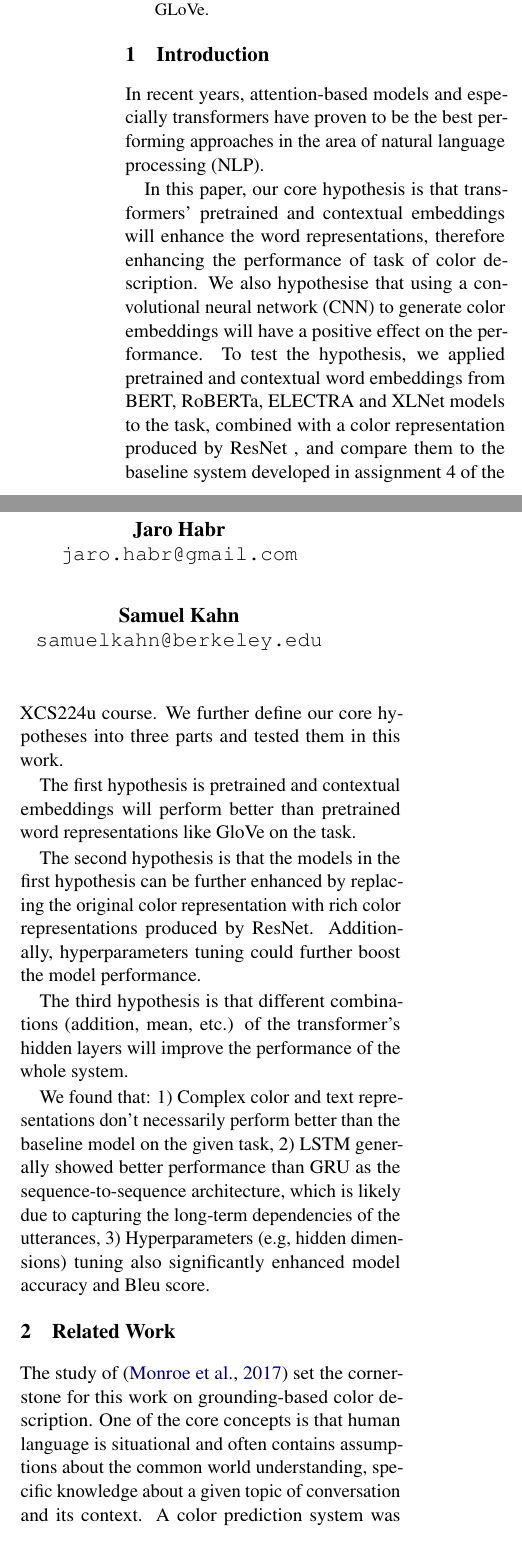
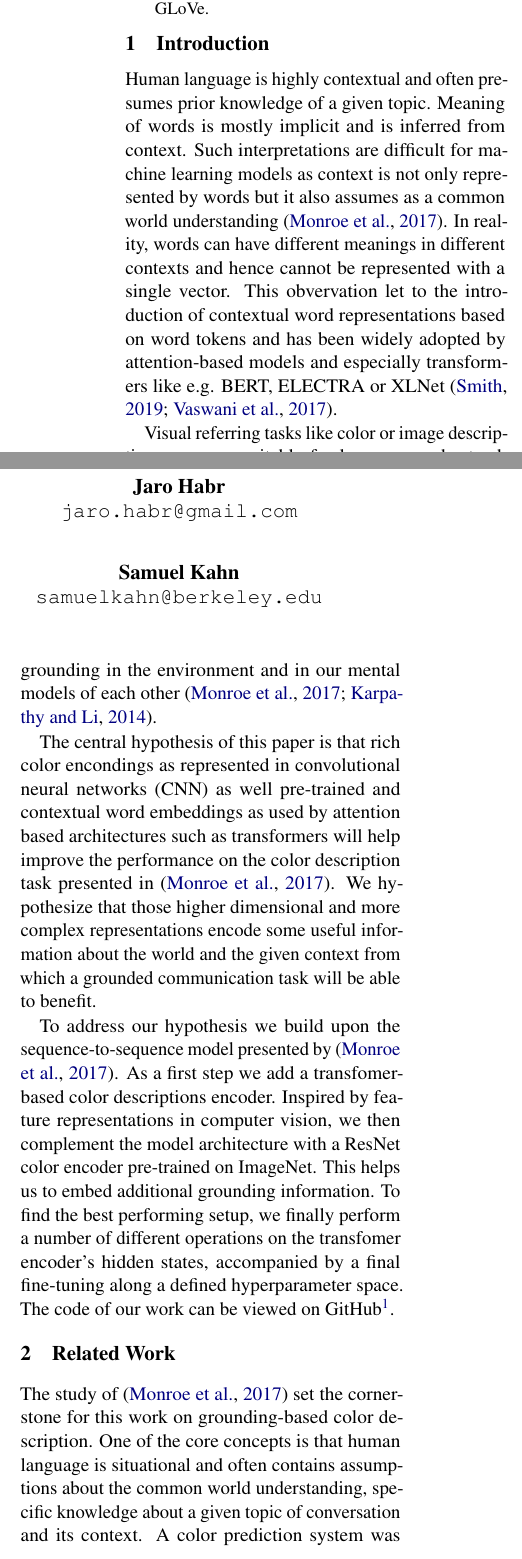
Before and after one commit to jhabr/xcs224u_final_paper, a LaTeX paper (paper/XCS224U_final_paper.tex, which reads paper/sections/2-introduction.tex): two parts of the columns of page 1 of 10, joined at a grey line, cut so that both start at the same text. Compiled offline with pdfLaTeX.

Commit message:
Some rephrazing of intro

```diff
--- a/paper/sections/2-introduction.tex
+++ b/paper/sections/2-introduction.tex
@@ -1,27 +1,12 @@
 \section{Introduction}
 
-In recent years, attention-based models and especially transformers have proven to be the best performing approaches in the area of natural language processing (NLP).
+Human language is highly contextual and often presumes prior knowledge of a given topic. Meaning of words is mostly implicit and is inferred from context. Such interpretations are difficult for machine learning models as context is not only represented by words but it also assumes as a common world understanding \citep{monroe-2017-colors}. In reality, words can have different meanings in different contexts and hence cannot be represented with a single vector. This obvervation let to the introduction of contextual word representations based on word tokens and has been widely adopted by attention-based models and especially transformers like e.g. BERT, ELECTRA or XLNet \citep{smith-2019-contextual,vaswani-2017-attention}.
 
 \par
-In this paper, our core hypothesis is that transformers’ pretrained and contextual embeddings will enhance the word representations, therefore enhancing the performance of task of color description. We also hypothesise that using a convolutional neural network (CNN) to generate color embeddings will have a positive effect on the performance.  To test the hypothesis,  we applied pretrained and contextual word embeddings from BERT, RoBERTa, ELECTRA and XLNet models to the task, combined with a color representation produced by ResNet , and compare them to the baseline system developed in assignment 4 of the XCS224u course. We further define our core hypotheses into three parts and tested them in this work.
+Visual referring tasks like color or image descriptions are very suitable for language understanding tasks as they exercise this complex process of grounding in the environment and in our mental models of each other \citep{monroe-2017-colors, karpathy-2014-image_descriptions}.
 
 \par
-The first hypothesis is pretrained and contextual embeddings will perform better than pretrained word representations like GloVe on the task.
+The central hypothesis of this paper is that rich color encondings as represented in convolutional neural networks (CNN) as well pre-trained and contextual word embeddings as used by attention based architectures such as transformers will help improve the performance on the color description task presented in \citep{monroe-2017-colors}. We hypothesize that those higher dimensional and more complex representations encode some useful information about the world and the given context from which a grounded communication task will be able to benefit.
 
 \par
-The second hypothesis is that the models in the first hypothesis can be further enhanced by replacing the original color representation with rich color representations produced by ResNet. Additionally, hyperparameters tuning could further  boost the model performance.
-
-\par
-The third hypothesis is that different combinations (addition, mean, etc.) of the transformer’s hidden layers will improve the performance of the whole system.
-
-\par
-We found that: 1) Complex color and text representations don’t necessarily perform better than the baseline model on the given task, 2) LSTM generally showed better performance than GRU as the sequence-to-sequence architecture, which is likely due to capturing the long-term dependencies of the utterances, 3) Hyperparameters (e.g, hidden dimensions) tuning also significantly enhanced model accuracy and Bleu score.
-
-% \begin{itemize}
-%   \item area of field of work
-%   \item "The central hypothesis of this paper is..."
-%   \item concepts, building blocks of the hypothesis
-%   \item why \emph{this} hypothesis?
-%   \item steps to address hypothesis
-%   \item central findings of paper
-% \end{itemize}
+To address our hypothesis we build upon the sequence-to-sequence model presented by \citep{monroe-2017-colors}. As a first step we add a transfomer-based color descriptions encoder. Inspired by feature representations in computer vision, we then complement the model architecture with a ResNet color encoder pre-trained on ImageNet. This helps us to embed additional grounding information. To find the best performing setup, we finally perform a number of different operations on the transfomer encoder's hidden states, accompanied by a final fine-tuning along a defined hyperparameter space. The code of our work can be viewed on GitHub\footnote{\url{https://github.com/jhabr/xcs224u_final_paper}}.
```
